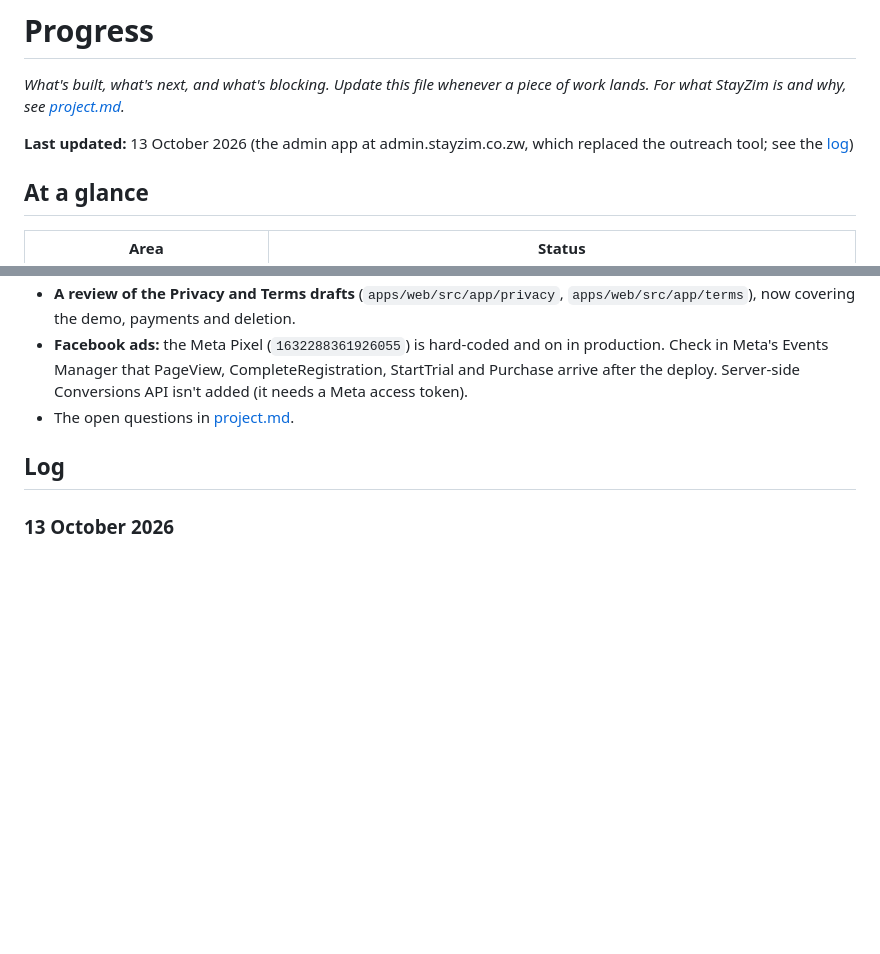
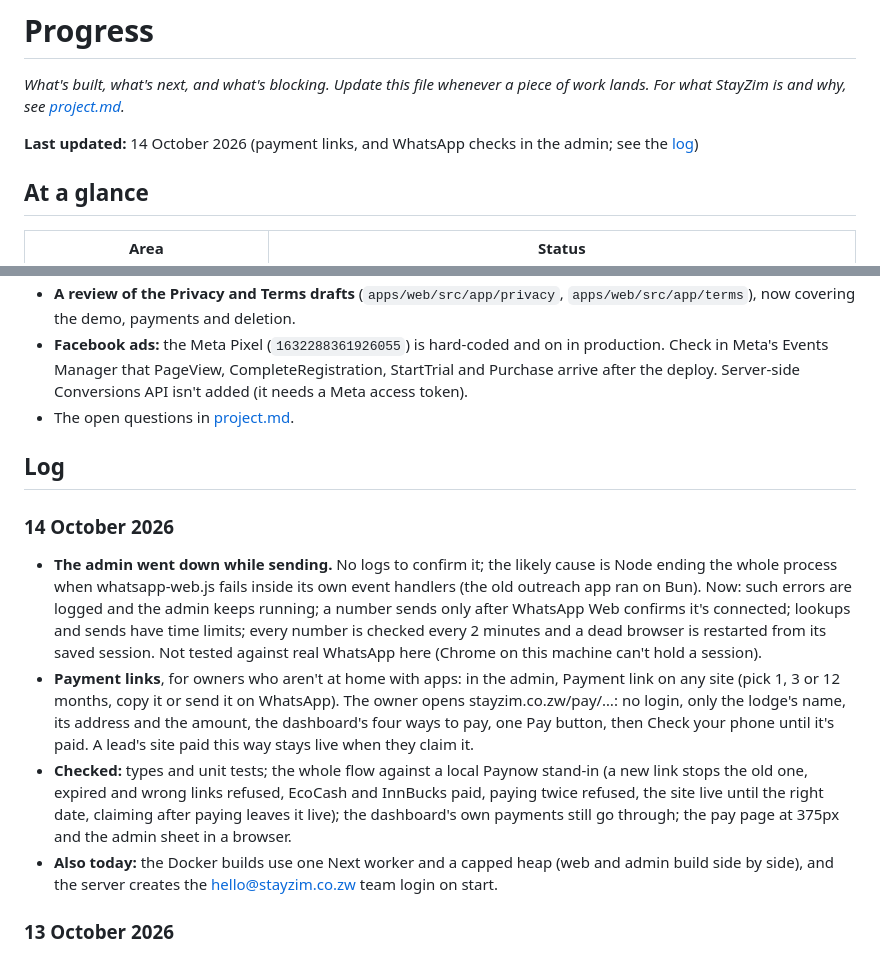
Before and after one commit to Christus-Veritas-Technologies/stayzim, a Markdown page: docs/progress.md, 2 parts joined by grey strips. GitHub-like rendering; blank space fills up the shorter version.

Commit message:
Docs: payment links (the pay page, the routes, the admin's Payment link) and the WhatsApp checks

```diff
--- a/docs/progress.md
+++ b/docs/progress.md
@@ -2,7 +2,7 @@
 
 _What's built, what's next, and what's blocking. Update this file whenever a piece of work lands. For what StayZim is and why, see [project.md](project.md)._
 
-**Last updated:** 13 October 2026 (the admin app at admin.stayzim.co.zw, which replaced the outreach tool; see the [log](#13-october-2026))
+**Last updated:** 14 October 2026 (payment links, and WhatsApp checks in the admin; see the [log](#14-october-2026))
 
 ## At a glance
 
@@ -398,6 +398,13 @@ Built (web):
 
 ## Log
 
+### 14 October 2026
+
+- **The admin went down while sending.** No logs to confirm it; the likely cause is Node ending the whole process when whatsapp-web.js fails inside its own event handlers (the old outreach app ran on Bun). Now: such errors are logged and the admin keeps running; a number sends only after WhatsApp Web confirms it's connected; lookups and sends have time limits; every number is checked every 2 minutes and a dead browser is restarted from its saved session. Not tested against real WhatsApp here (Chrome on this machine can't hold a session).
+- **Payment links**, for owners who aren't at home with apps: in the admin, Payment link on any site (pick 1, 3 or 12 months, copy it or send it on WhatsApp). The owner opens stayzim.co.zw/pay/…: no login, only the lodge's name, its address and the amount, the dashboard's four ways to pay, one Pay button, then Check your phone until it's paid. A lead's site paid this way stays live when they claim it.
+- **Checked:** types and unit tests; the whole flow against a local Paynow stand-in (a new link stops the old one, expired and wrong links refused, EcoCash and InnBucks paid, paying twice refused, the site live until the right date, claiming after paying leaves it live); the dashboard's own payments still go through; the pay page at 375px and the admin sheet in a browser.
+- **Also today:** the Docker builds use one Next worker and a capped heap (web and admin build side by side), and the server creates the hello@stayzim.co.zw team login on start.
+
 ### 13 October 2026
 
 The admin app (`apps/admin`, [admin.md](admin.md)), planned with the user: claim links sent on WhatsApp, a lead's sites stay live until handed over or deleted, the old `/admin` screens move in, and outreach becomes the Leads inbox. Decided here: the lead's other sites are deleted at handover, Facebook leads come in by CSV upload, team role only, no signing in as someone else yet.
```
Also changed, not shown: docs/admin.md (+2 -1 lines), docs/architecture.md (+5 -2 lines).
